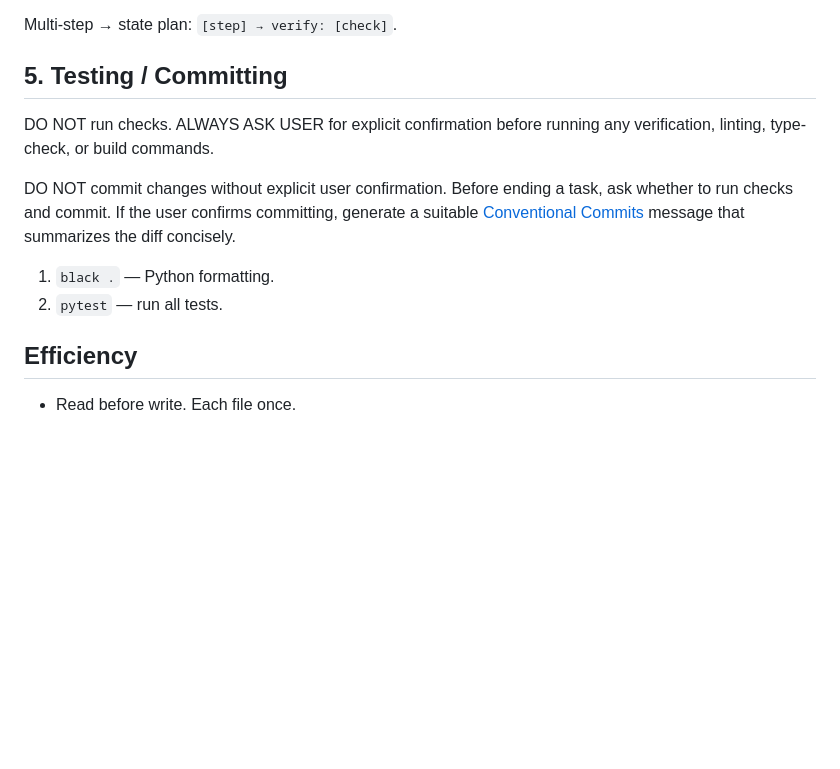
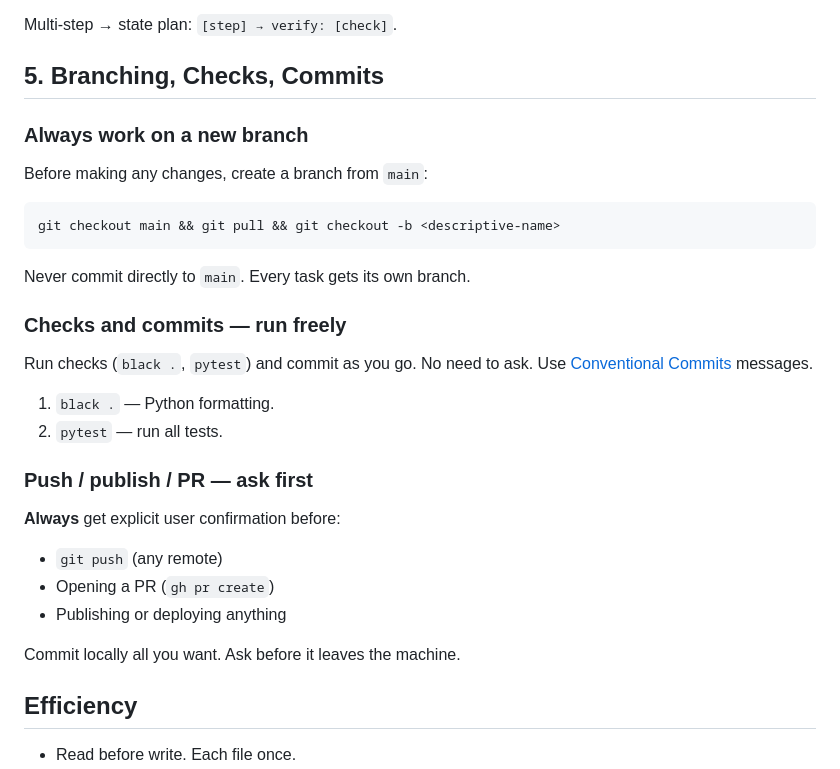
Before and after one commit to ilyaizen/visual-hn, a Markdown page: AGENTS.md, the part around the change. Drawn GitHub-style; blank space fills up the shorter version.

````diff
--- a/AGENTS.md
+++ b/AGENTS.md
@@ -69,14 +69,33 @@ Define success. Loop until verified.
 
 Multi-step → state plan: `[step] → verify: [check]`.
 
-## 5. Testing / Committing
+## 5. Branching, Checks, Commits
 
-DO NOT run checks. ALWAYS ASK USER for explicit confirmation before running any verification, linting, type-check, or build commands.
+### Always work on a new branch
 
-DO NOT commit changes without explicit user confirmation. Before ending a task, ask whether to run checks and commit. If the user confirms committing, generate a suitable [Conventional Commits](https://www.conventionalcommits.org/) message that summarizes the diff concisely.
+Before making any changes, create a branch from `main`:
+
+```bash
+git checkout main && git pull && git checkout -b <descriptive-name>
+```
+
+Never commit directly to `main`. Every task gets its own branch.
+
+### Checks and commits — run freely
+
+Run checks (`black .`, `pytest`) and commit as you go. No need to ask. Use [Conventional Commits](https://www.conventionalcommits.org/) messages.
 
 1. `black .` — Python formatting.
 2. `pytest` — run all tests.
+
+### Push / publish / PR — ask first
+
+**Always** get explicit user confirmation before:
+- `git push` (any remote)
+- Opening a PR (`gh pr create`)
+- Publishing or deploying anything
+
+Commit locally all you want. Ask before it leaves the machine.
 
 ## Efficiency
 
````
Also changed, not shown: docs/SCRAPER_OVERHAUL.md (added, +410 -0 lines).
